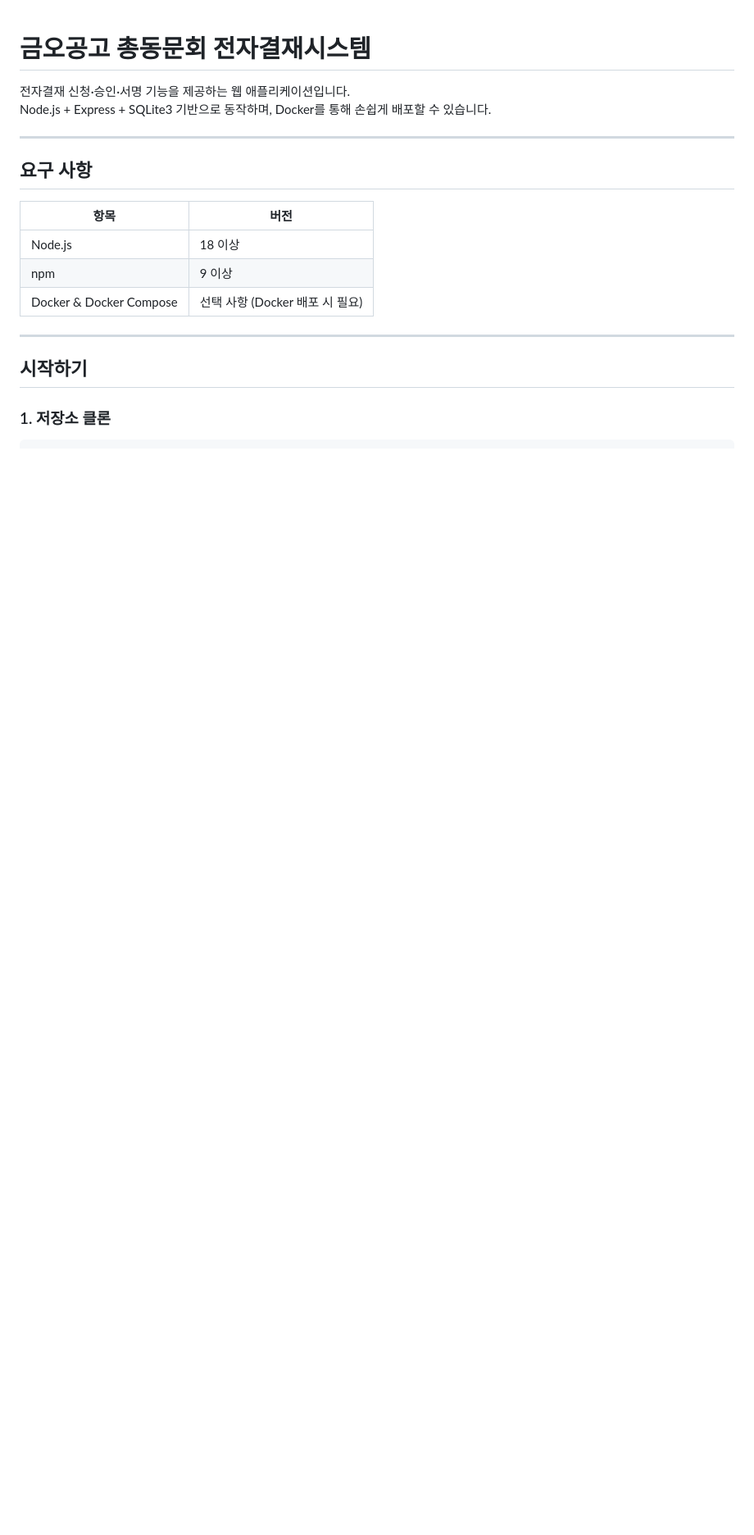
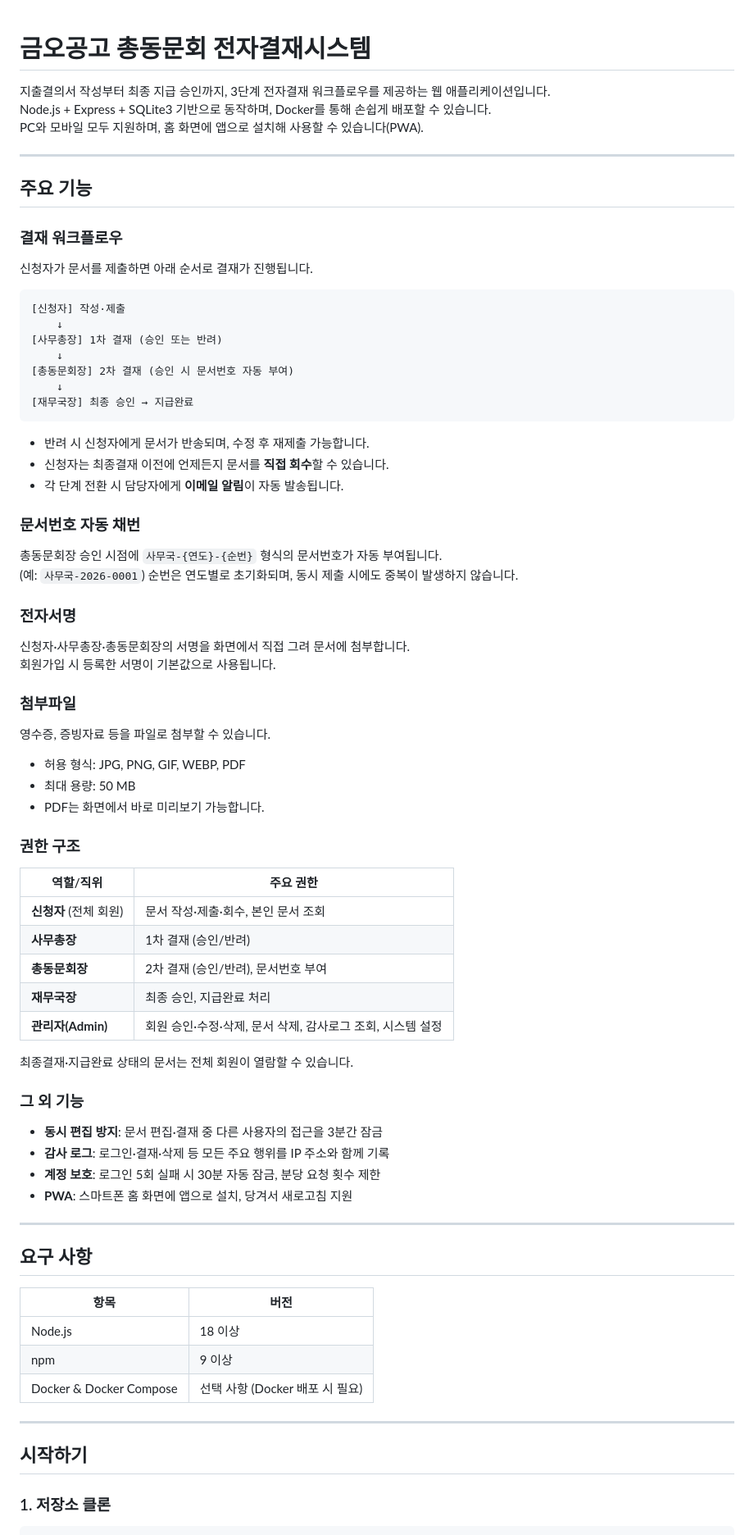
Before and after one commit to AegisAX/expenditure, a Markdown page: README.md, the part around the change. Shown at 82% size. GitHub-like rendering; blank space fills up the shorter version.

Commit message:
docs: README에 주요 기능 소개 섹션 추가
결재 워크플로우, 문서번호 채번, 전자서명, 첨부파일,
권한 구조, 기타 기능(동시 편집 방지·감사 로그·PWA 등)을
기존 배포 안내와 어울리는 형식으로 정리하여 추가.

https://claude.ai/code/session_01FQt2TpDQVkxzzyBMcWv2uZ

````diff
--- a/README.md
+++ b/README.md
@@ -1,7 +1,67 @@
 # 금오공고 총동문회 전자결재시스템
 
-전자결재 신청·승인·서명 기능을 제공하는 웹 애플리케이션입니다.
+지출결의서 작성부터 최종 지급 승인까지, 3단계 전자결재 워크플로우를 제공하는 웹 애플리케이션입니다.
 Node.js + Express + SQLite3 기반으로 동작하며, Docker를 통해 손쉽게 배포할 수 있습니다.
+PC와 모바일 모두 지원하며, 홈 화면에 앱으로 설치해 사용할 수 있습니다(PWA).
+
+---
+
+## 주요 기능
+
+### 결재 워크플로우
+
+신청자가 문서를 제출하면 아래 순서로 결재가 진행됩니다.
+
+```
+[신청자] 작성·제출
+    ↓
+[사무총장] 1차 결재 (승인 또는 반려)
+    ↓
+[총동문회장] 2차 결재 (승인 시 문서번호 자동 부여)
+    ↓
+[재무국장] 최종 승인 → 지급완료
+```
+
+- 반려 시 신청자에게 문서가 반송되며, 수정 후 재제출 가능합니다.
+- 신청자는 최종결재 이전에 언제든지 문서를 **직접 회수**할 수 있습니다.
+- 각 단계 전환 시 담당자에게 **이메일 알림**이 자동 발송됩니다.
+
+### 문서번호 자동 채번
+
+총동문회장 승인 시점에 `사무국-{연도}-{순번}` 형식의 문서번호가 자동 부여됩니다.
+(예: `사무국-2026-0001`) 순번은 연도별로 초기화되며, 동시 제출 시에도 중복이 발생하지 않습니다.
+
+### 전자서명
+
+신청자·사무총장·총동문회장의 서명을 화면에서 직접 그려 문서에 첨부합니다.
+회원가입 시 등록한 서명이 기본값으로 사용됩니다.
+
+### 첨부파일
+
+영수증, 증빙자료 등을 파일로 첨부할 수 있습니다.
+
+- 허용 형식: JPG, PNG, GIF, WEBP, PDF
+- 최대 용량: 50 MB
+- PDF는 화면에서 바로 미리보기 가능합니다.
+
+### 권한 구조
+
+| 역할/직위 | 주요 권한 |
+|----------|----------|
+| **신청자** (전체 회원) | 문서 작성·제출·회수, 본인 문서 조회 |
+| **사무총장** | 1차 결재 (승인/반려) |
+| **총동문회장** | 2차 결재 (승인/반려), 문서번호 부여 |
+| **재무국장** | 최종 승인, 지급완료 처리 |
+| **관리자(Admin)** | 회원 승인·수정·삭제, 문서 삭제, 감사로그 조회, 시스템 설정 |
+
+최종결재·지급완료 상태의 문서는 전체 회원이 열람할 수 있습니다.
+
+### 그 외 기능
+
+- **동시 편집 방지**: 문서 편집·결재 중 다른 사용자의 접근을 3분간 잠금
+- **감사 로그**: 로그인·결재·삭제 등 모든 주요 행위를 IP 주소와 함께 기록
+- **계정 보호**: 로그인 5회 실패 시 30분 자동 잠금, 분당 요청 횟수 제한
+- **PWA**: 스마트폰 홈 화면에 앱으로 설치, 당겨서 새로고침 지원
 
 ---
 
````
